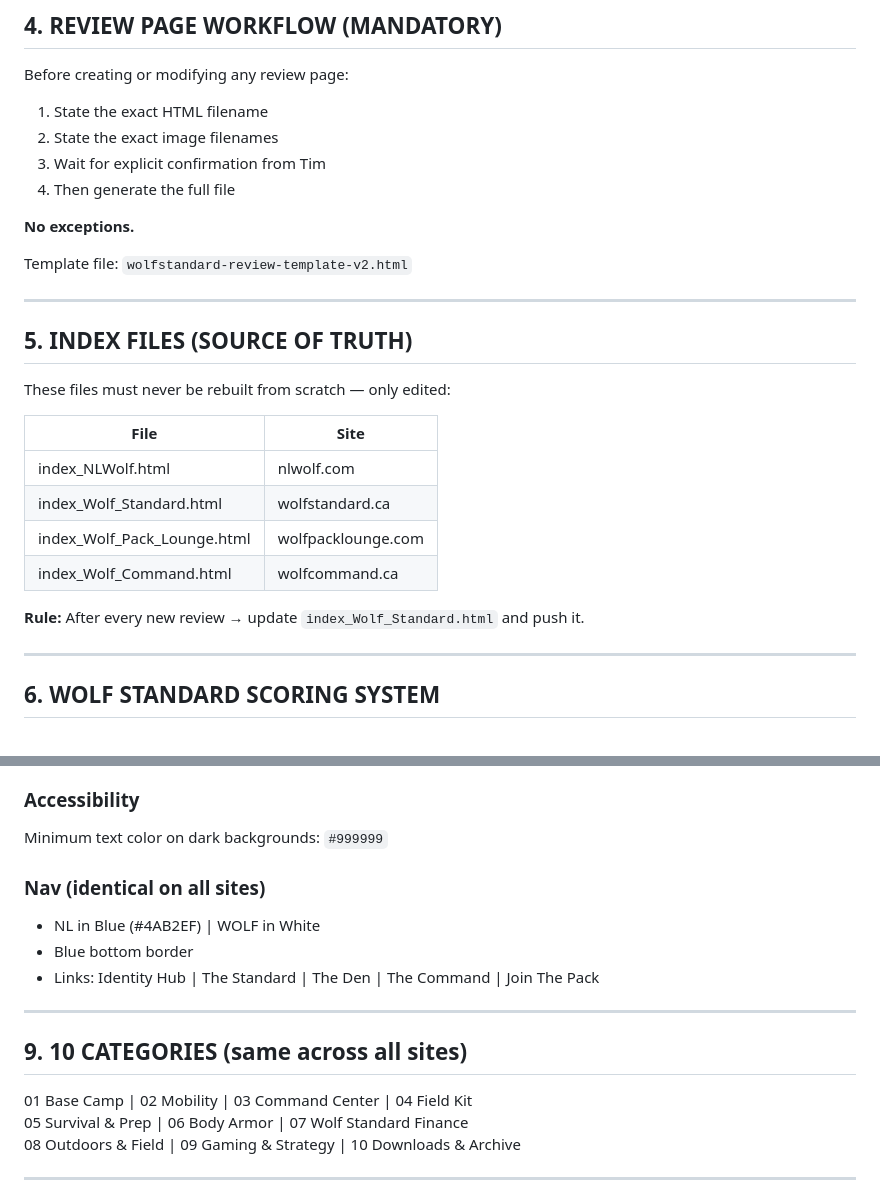
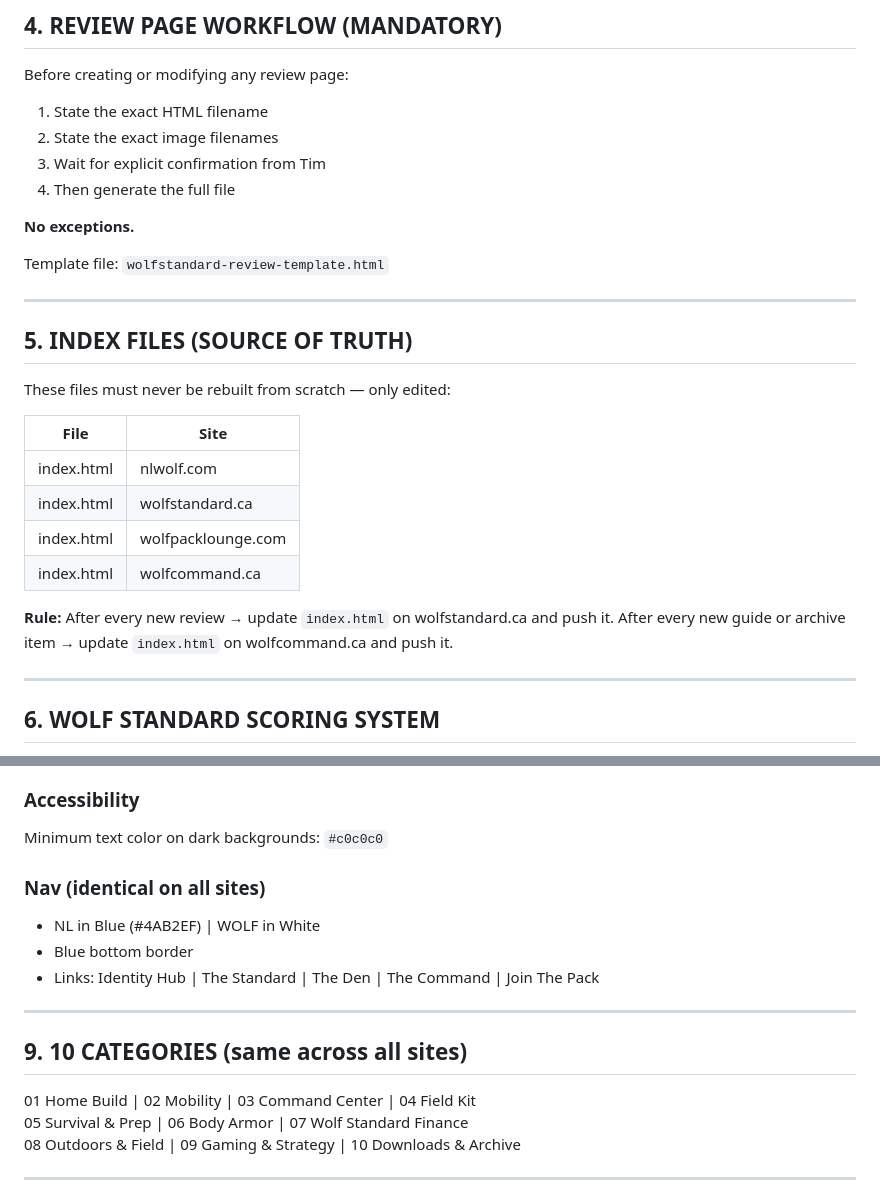
Before and after one commit to NLWolfOfficial/wolfcommand.ca, a Markdown page: README.md, 2 parts joined by grey strips. GitHub-like rendering.

```diff
--- a/README.md
+++ b/README.md
@@ -70,7 +70,7 @@ Before creating or modifying any review page:
 
 **No exceptions.**
 
-Template file: `wolfstandard-review-template-v2.html`
+Template file: `wolfstandard-review-template.html`
 
 ---
 
@@ -80,12 +80,13 @@ These files must never be rebuilt from scratch — only edited:
 
 | File | Site |
 |------|------|
-| index_NLWolf.html | nlwolf.com |
-| index_Wolf_Standard.html | wolfstandard.ca |
-| index_Wolf_Pack_Lounge.html | wolfpacklounge.com |
-| index_Wolf_Command.html | wolfcommand.ca |
+| index.html | nlwolf.com |
+| index.html | wolfstandard.ca |
+| index.html | wolfpacklounge.com |
+| index.html | wolfcommand.ca |
 
-**Rule:** After every new review → update `index_Wolf_Standard.html` and push it.
+**Rule:** After every new review → update `index.html` on wolfstandard.ca and push it.
+After every new guide or archive item → update `index.html` on wolfcommand.ca and push it.
 
 ---
 
@@ -135,7 +136,7 @@ Each product scored across 5 pillars (1–10 each):
 - Body: Barlow
 
 ### Accessibility
-Minimum text color on dark backgrounds: `#999999`
+Minimum text color on dark backgrounds: `#c0c0c0`
 
 ### Nav (identical on all sites)
 - NL in Blue (#4AB2EF) | WOLF in White
@@ -146,7 +147,7 @@ Minimum text color on dark backgrounds: `#999999`
 
 ## 9. 10 CATEGORIES (same across all sites)
 
-01 Base Camp | 02 Mobility | 03 Command Center | 04 Field Kit
+01 Home Build | 02 Mobility | 03 Command Center | 04 Field Kit
 05 Survival & Prep | 06 Body Armor | 07 Wolf Standard Finance
 08 Outdoors & Field | 09 Gaming & Strategy | 10 Downloads & Archive
 
```
Also changed, not shown: other parts of README.md (+39 -3 lines).
